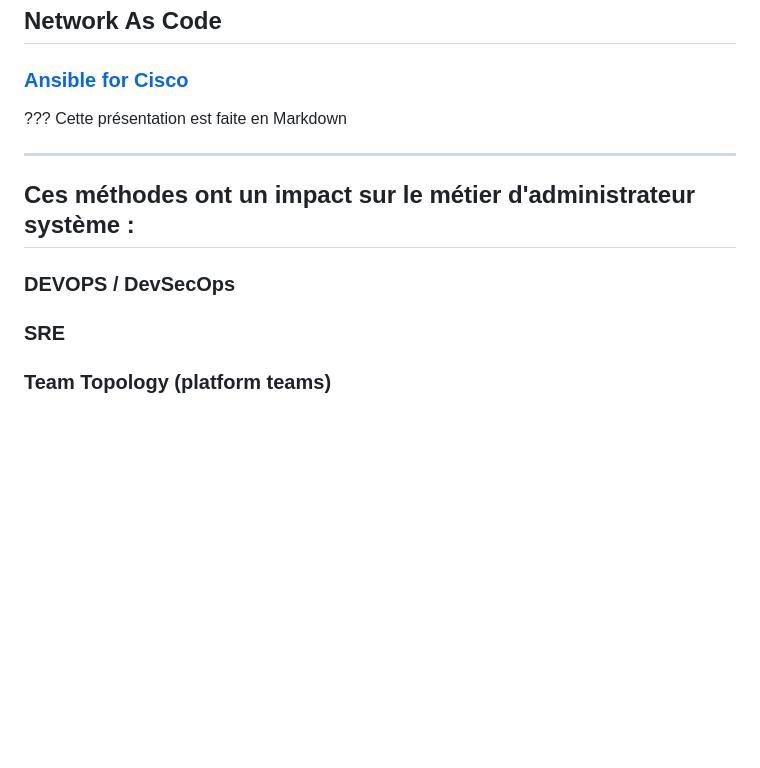
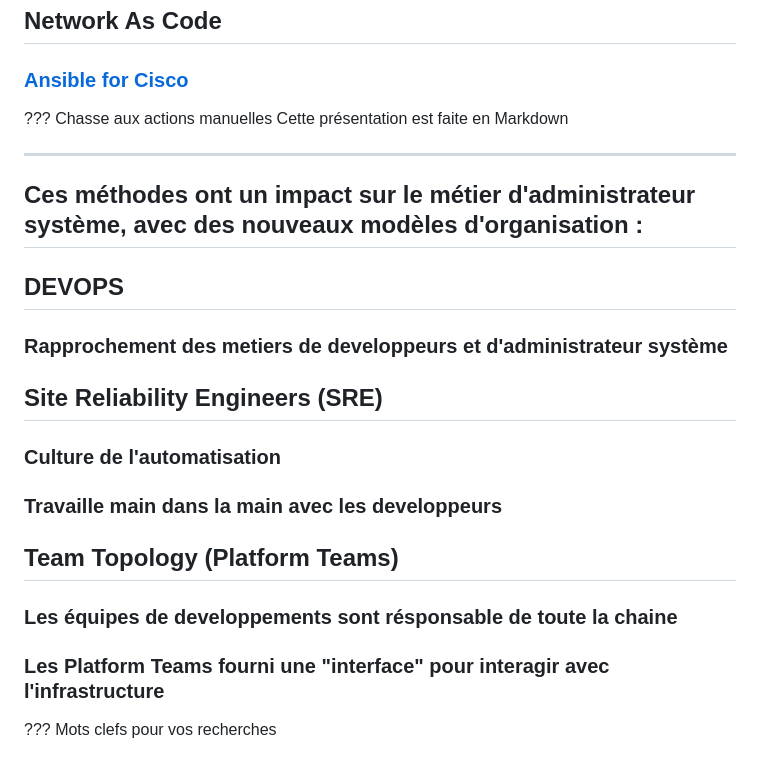
Before and after one commit to vbauchart/presentation-infra-as-code, a Markdown page: infra-as-code.md, the part around the change. Rendered like a GitHub page; blank space fills up the shorter version.

Commit message:
presentation update

```diff
--- a/infra-as-code.md
+++ b/infra-as-code.md
@@ -1316,16 +1316,30 @@ template: with-logo
 ### [Ansible for Cisco](https://docs.ansible.com/ansible/latest/collections/cisco/index.html)
 
 ???
+Chasse aux actions manuelles
 Cette présentation est faite en Markdown
 
 
 [//]: ################################
 ---
 
-## Ces méthodes ont un impact sur le métier d'administrateur système :
+## Ces méthodes ont un impact sur le métier d'administrateur système, avec des nouveaux modèles d'organisation :
 
-### DEVOPS / DevSecOps
+## DEVOPS
 
-### SRE
+### Rapprochement des metiers de developpeurs et d'administrateur système
 
-### Team Topology (platform teams)
+## Site Reliability Engineers (SRE)
+
+### Culture de l'automatisation
+
+### Travaille main dans la main avec les developpeurs
+
+## Team Topology (Platform Teams)
+
+### Les équipes de developpements sont résponsable de toute la chaine
+
+### Les Platform Teams fourni une "interface" pour interagir avec l'infrastructure
+
+???
+Mots clefs pour vos recherches
```
